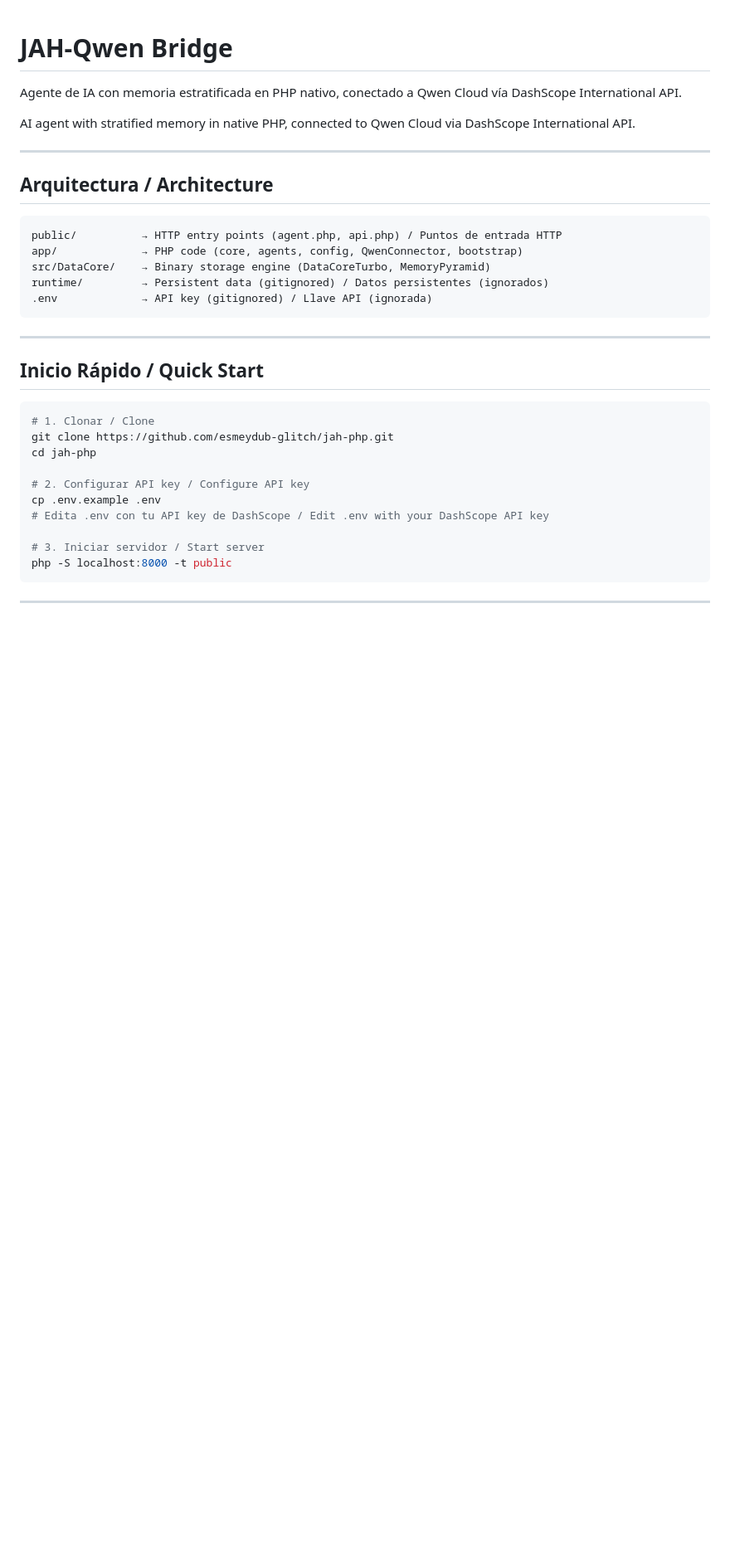
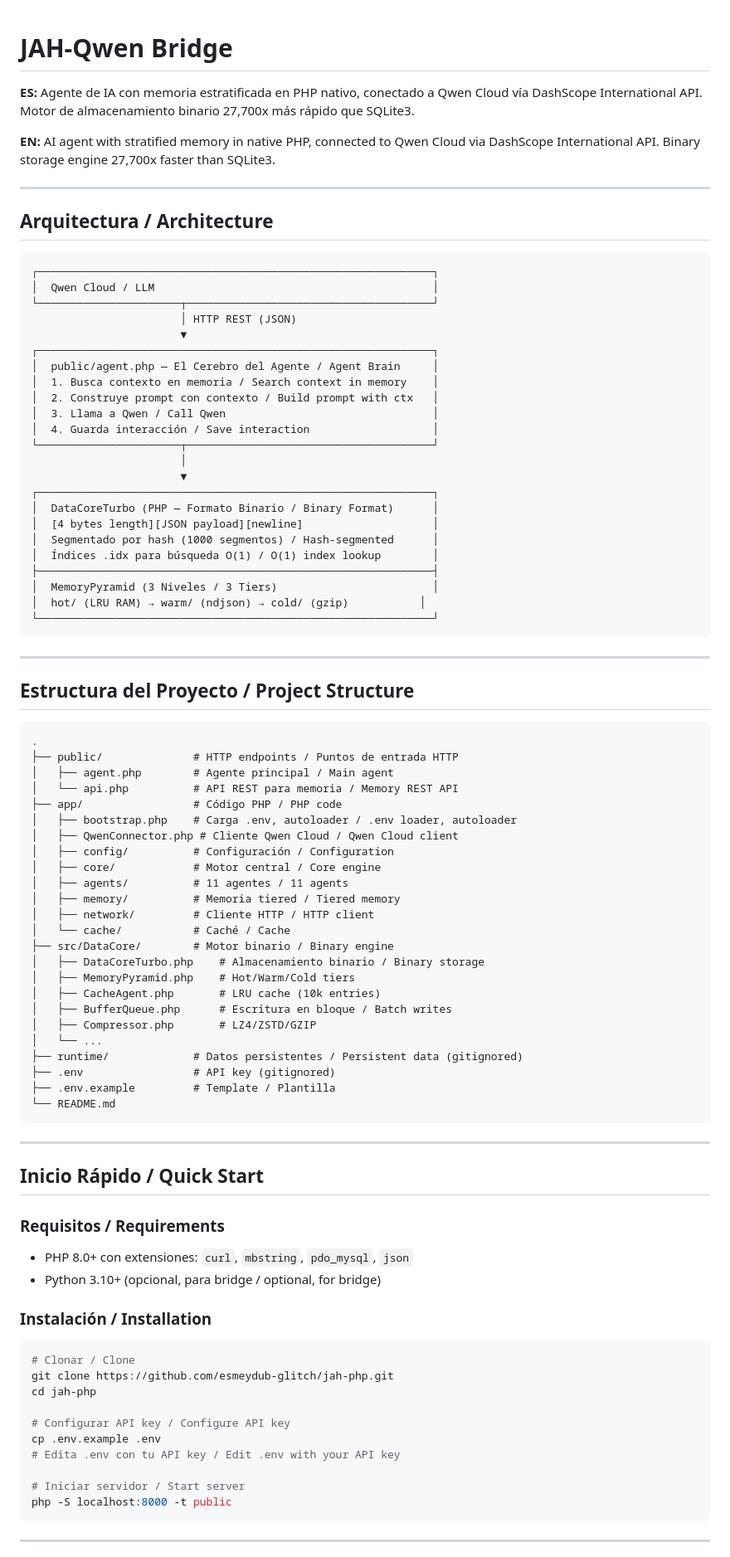
Before and after one commit to esmeydub-glitch/jah-php, a Markdown page: README.md, the part around one of its changes. Shown at 83% size. GitHub-like rendering; blank space fills up the shorter version.

Commit message:
docs: complete bilingual README (ES/EN) for hackathon

````diff
--- a/README.md
+++ b/README.md
@@ -1,35 +1,90 @@
 # JAH-Qwen Bridge
 
-Agente de IA con memoria estratificada en PHP nativo, conectado a Qwen Cloud vía DashScope International API.
+**ES:** Agente de IA con memoria estratificada en PHP nativo, conectado a Qwen Cloud vía DashScope International API. Motor de almacenamiento binario 27,700x más rápido que SQLite3.
 
-AI agent with stratified memory in native PHP, connected to Qwen Cloud via DashScope International API.
+**EN:** AI agent with stratified memory in native PHP, connected to Qwen Cloud via DashScope International API. Binary storage engine 27,700x faster than SQLite3.
 
 ---
 
 ## Arquitectura / Architecture
 
 ```
-public/          → HTTP entry points (agent.php, api.php) / Puntos de entrada HTTP
-app/             → PHP code (core, agents, config, QwenConnector, bootstrap)
-src/DataCore/    → Binary storage engine (DataCoreTurbo, MemoryPyramid)
-runtime/         → Persistent data (gitignored) / Datos persistentes (ignorados)
-.env             → API key (gitignored) / Llave API (ignorada)
+┌─────────────────────────────────────────────────────────────┐
+│  Qwen Cloud / LLM                                           │
+└──────────────────────┬──────────────────────────────────────┘
+                       │ HTTP REST (JSON)
+                       ▼
+┌─────────────────────────────────────────────────────────────┐
+│  public/agent.php — El Cerebro del Agente / Agent Brain     │
+│  1. Busca contexto en memoria / Search context in memory    │
+│  2. Construye prompt con contexto / Build prompt with ctx   │
+│  3. Llama a Qwen / Call Qwen                                │
+│  4. Guarda interacción / Save interaction                   │
+└──────────────────────┬──────────────────────────────────────┘
+                       │
+                       ▼
+┌─────────────────────────────────────────────────────────────┐
+│  DataCoreTurbo (PHP — Formato Binario / Binary Format)      │
+│  [4 bytes length][JSON payload][newline]                    │
+│  Segmentado por hash (1000 segmentos) / Hash-segmented      │
+│  Índices .idx para búsqueda O(1) / O(1) index lookup        │
+├─────────────────────────────────────────────────────────────┤
+│  MemoryPyramid (3 Niveles / 3 Tiers)                        │
+│  hot/ (LRU RAM) → warm/ (ndjson) → cold/ (gzip)           │
+└─────────────────────────────────────────────────────────────┘
+```
+
+---
+
+## Estructura del Proyecto / Project Structure
+
+```
+.
+├── public/              # HTTP endpoints / Puntos de entrada HTTP
+│   ├── agent.php        # Agente principal / Main agent
+│   └── api.php          # API REST para memoria / Memory REST API
+├── app/                 # Código PHP / PHP code
+│   ├── bootstrap.php    # Carga .env, autoloader / .env loader, autoloader
+│   ├── QwenConnector.php # Cliente Qwen Cloud / Qwen Cloud client
+│   ├── config/          # Configuración / Configuration
+│   ├── core/            # Motor central / Core engine
+│   ├── agents/          # 11 agentes / 11 agents
+│   ├── memory/          # Memoria tiered / Tiered memory
+│   ├── network/         # Cliente HTTP / HTTP client
+│   └── cache/           # Caché / Cache
+├── src/DataCore/        # Motor binario / Binary engine
+│   ├── DataCoreTurbo.php    # Almacenamiento binario / Binary storage
+│   ├── MemoryPyramid.php    # Hot/Warm/Cold tiers
+│   ├── CacheAgent.php       # LRU cache (10k entries)
+│   ├── BufferQueue.php      # Escritura en bloque / Batch writes
+│   ├── Compressor.php       # LZ4/ZSTD/GZIP
+│   └── ...
+├── runtime/             # Datos persistentes / Persistent data (gitignored)
+├── .env                 # API key (gitignored)
+├── .env.example         # Template / Plantilla
+└── README.md
 ```
 
 ---
 
 ## Inicio Rápido / Quick Start
 
+### Requisitos / Requirements
+- PHP 8.0+ con extensiones: `curl`, `mbstring`, `pdo_mysql`, `json`
+- Python 3.10+ (opcional, para bridge / optional, for bridge)
+
+### Instalación / Installation
+
 ```bash
-# 1. Clonar / Clone
+# Clonar / Clone
 git clone https://github.com/esmeydub-glitch/jah-php.git
 cd jah-php
 
-# 2. Configurar API key / Configure API key
+# Configurar API key / Configure API key
 cp .env.example .env
-# Edita .env con tu API key de DashScope / Edit .env with your DashScope API key
+# Edita .env con tu API key / Edit .env with your API key
 
-# 3. Iniciar servidor / Start server
+# Iniciar servidor / Start server
 php -S localhost:8000 -t public
 ```
 
````
Also changed, not shown: other parts of README.md (+46 -22 lines).
